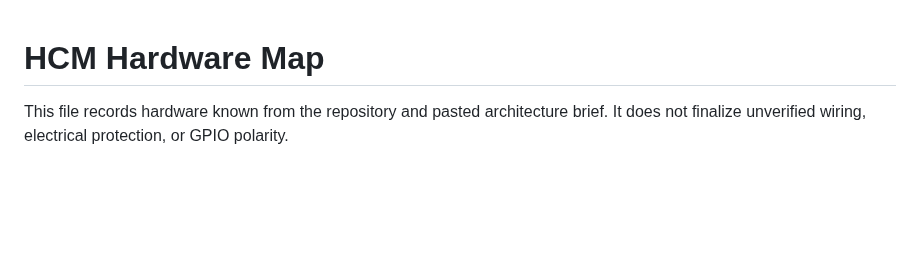
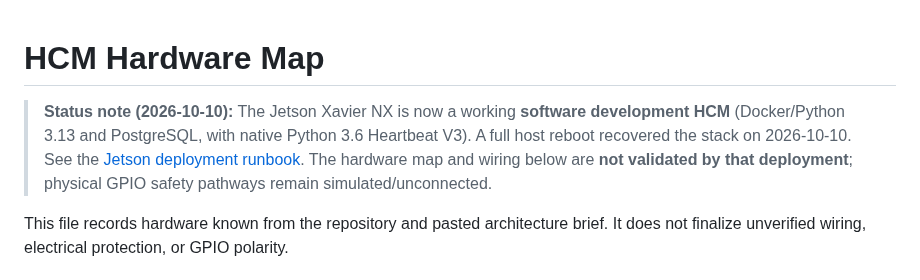
Before and after one commit to pengels22/HomeControl, a Markdown page: 09_documentation/architecture/HCM_HARDWARE_MAP.md, the part around the change. Drawn GitHub-style; blank space fills up the shorter version.

Commit message:
Clarify deployment evidence and historic scope in 09_documentation/architecture/HCM_HARDWARE_MAP.md

```diff
--- a/09_documentation/architecture/HCM_HARDWARE_MAP.md
+++ b/09_documentation/architecture/HCM_HARDWARE_MAP.md
@@ -1,4 +1,7 @@
 # HCM Hardware Map
+
+> **Status note (2026-10-10):** The Jetson Xavier NX is now a working **software development HCM** (Docker/Python 3.13 and PostgreSQL, with native Python 3.6 Heartbeat V3). A full host reboot recovered the stack on 2026-10-10. See the [Jetson deployment runbook](../JETSON_HCM_DEPLOYMENT_2026-10-10.md). The hardware map and wiring below are **not validated by that deployment**; physical GPIO safety pathways remain simulated/unconnected.
+
 
 This file records hardware known from the repository and pasted architecture
 brief. It does not finalize unverified wiring, electrical protection, or GPIO
```
